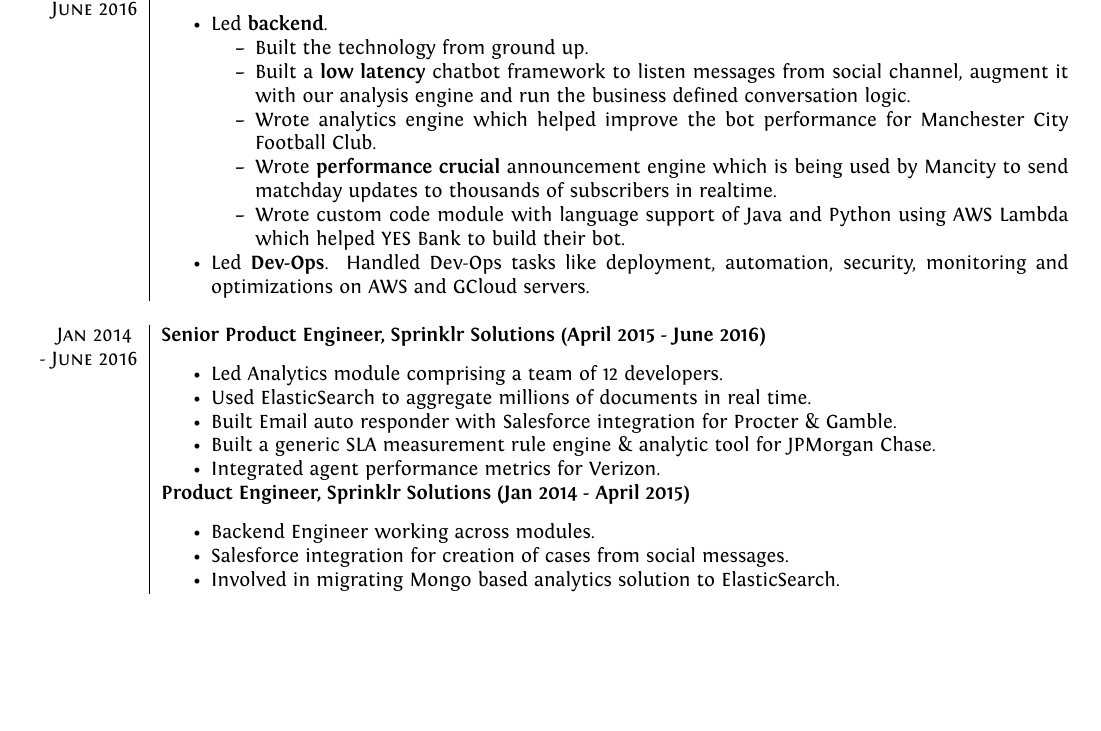
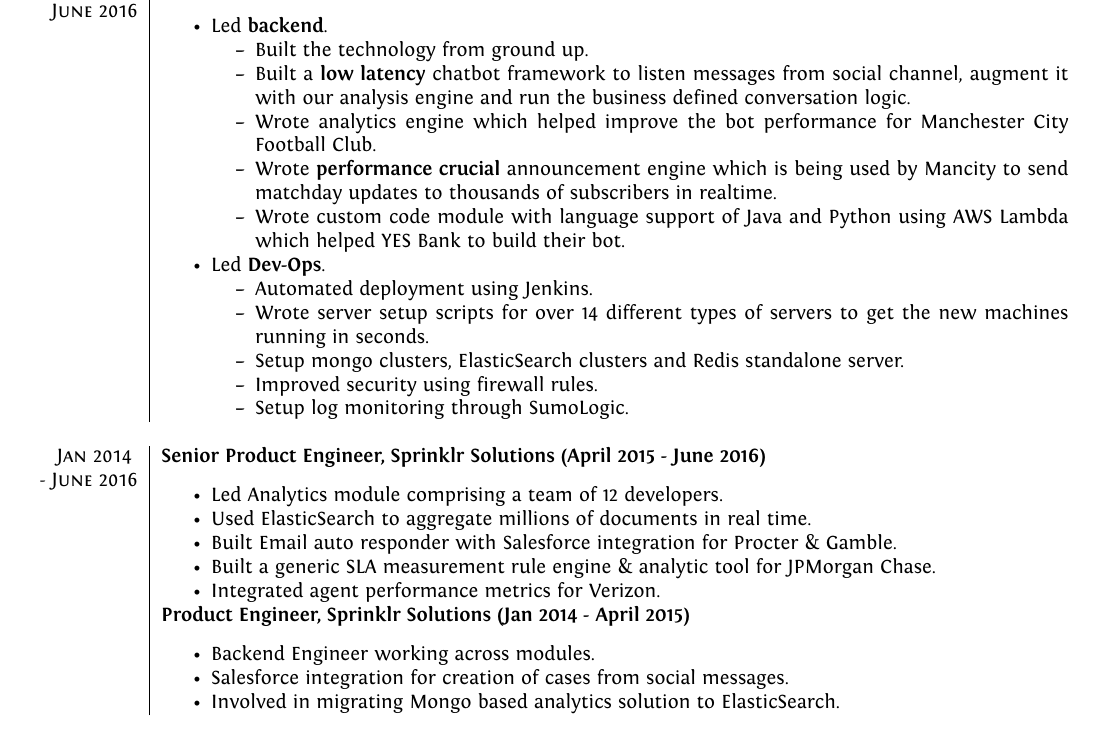
Before and after one commit to inuishan/resume, a LaTeX CV (resume.tex): part of the page, cut so that both start at the same text, the shorter picture padded with empty space. Compiled offline with XeLaTeX.

Commit message:
added devops tasks

```diff
--- a/resume.tex
+++ b/resume.tex
@@ -99,7 +99,14 @@
  \end{itemize}
 
  \item Led \textbf{Dev-Ops}.
- Handled Dev-Ops tasks like deployment, automation, security, monitoring and optimizations on AWS and GCloud servers.\end{itemize}\\\multicolumn{2}{c}{} \\
+ \begin{itemize}[noitemsep]
+ \item Automated deployment using Jenkins.
+ \item Wrote server setup scripts for over 14 different types of servers to get the new machines running in seconds.
+ \item Setup mongo clusters, ElasticSearch clusters and Redis standalone server.
+ \item Improved security using firewall rules.
+ \item Setup log monitoring through SumoLogic.
+ \end{itemize}
+ \end{itemize}\\\multicolumn{2}{c}{} \\
 
  \textsc{Jan 2014 } & \textbf{Senior Product Engineer, Sprinklr Solutions (April 2015 - June 2016)} \\\textsc{- June 2016}&
  \begin{itemize}[noitemsep]
```
